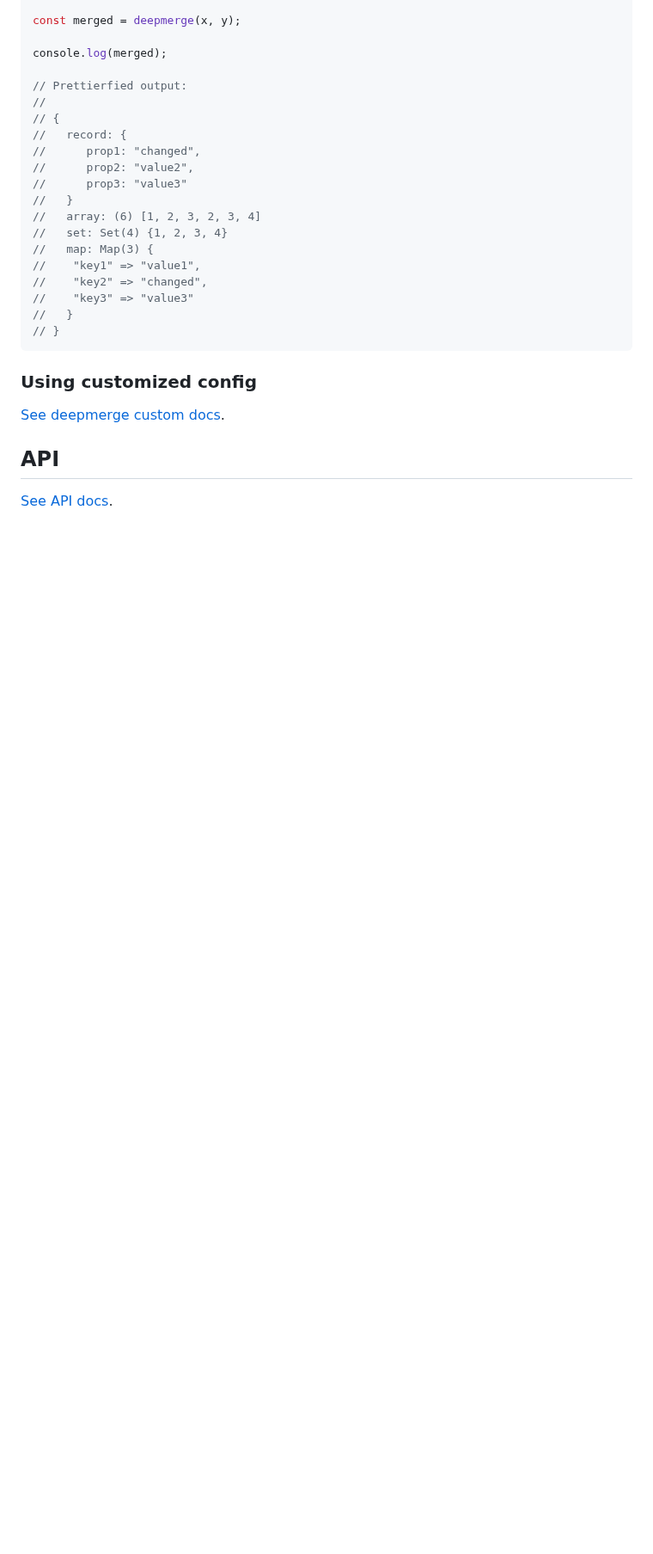
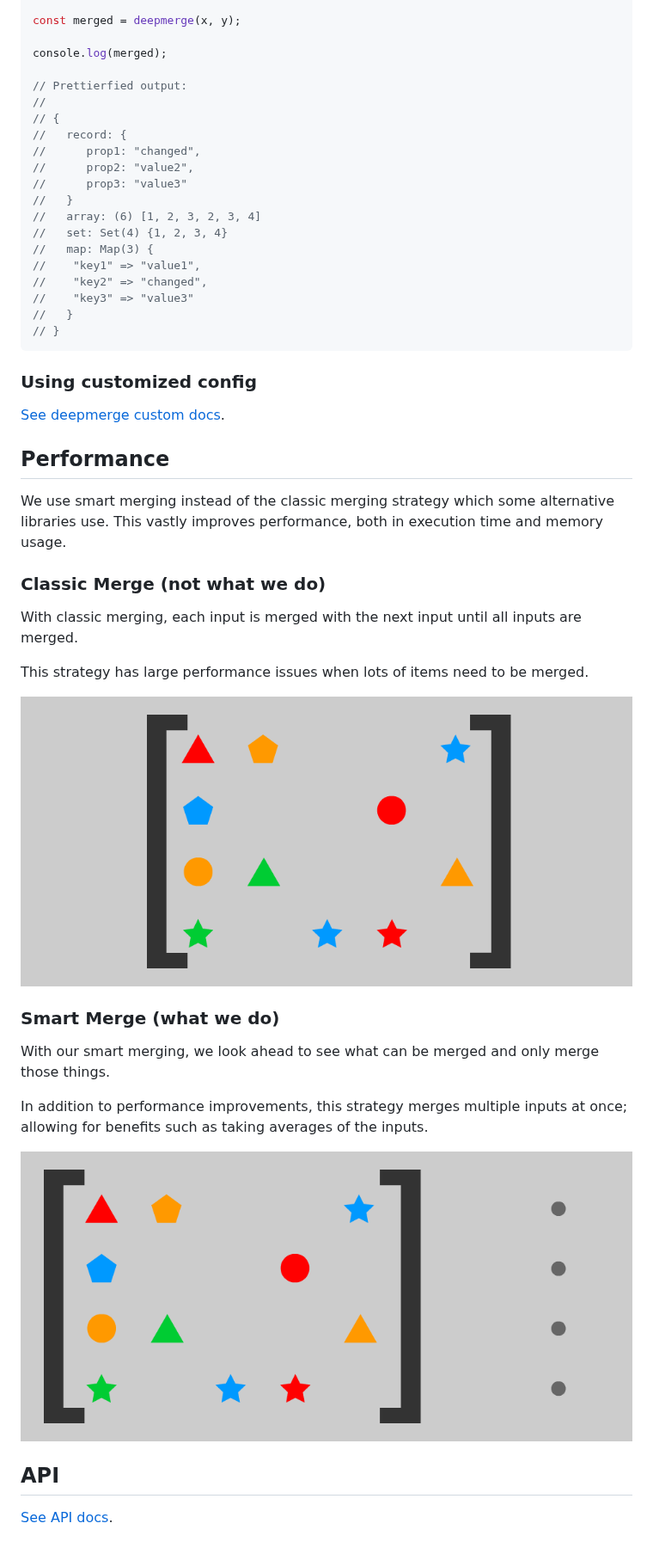
Before and after one commit to RebeccaStevens/deepmerge-ts, a Markdown page: README.md, the part around one of its changes. Shown at 86% size. Rendered like a GitHub page; pictures changed too: assets/classic-merge.gif (added), assets/smart-merge.gif (added); blank space fills up the shorter version.

Commit message:
docs: add performance notes to readme

```diff
--- a/README.md
+++ b/README.md
@@ -96,6 +97,26 @@ console.log(merged);
 
 [See deepmerge custom docs](./docs/deepmergeCustom.md).
 
+## Performance
+
+We use smart merging instead of the classic merging strategy which some alternative libraries use. This vastly improves performance, both in execution time and memory usage.
+
+### Classic Merge (not what we do)
+
+With classic merging, each input is merged with the next input until all inputs are merged.
+
+This strategy has large performance issues when lots of items need to be merged.
+
+![classic merge animation](./assets/classic-merge.gif)
+
+### Smart Merge (what we do)
+
+With our smart merging, we look ahead to see what can be merged and only merge those things.
+
+In addition to performance improvements, this strategy merges multiple inputs at once; allowing for benefits such as taking averages of the inputs.
+
+![smart merge animation](./assets/smart-merge.gif)
+
 ## API
 
 [See API docs](./docs/API.md).
```
Also changed, not shown: other parts of README.md (+1 -0 lines).
